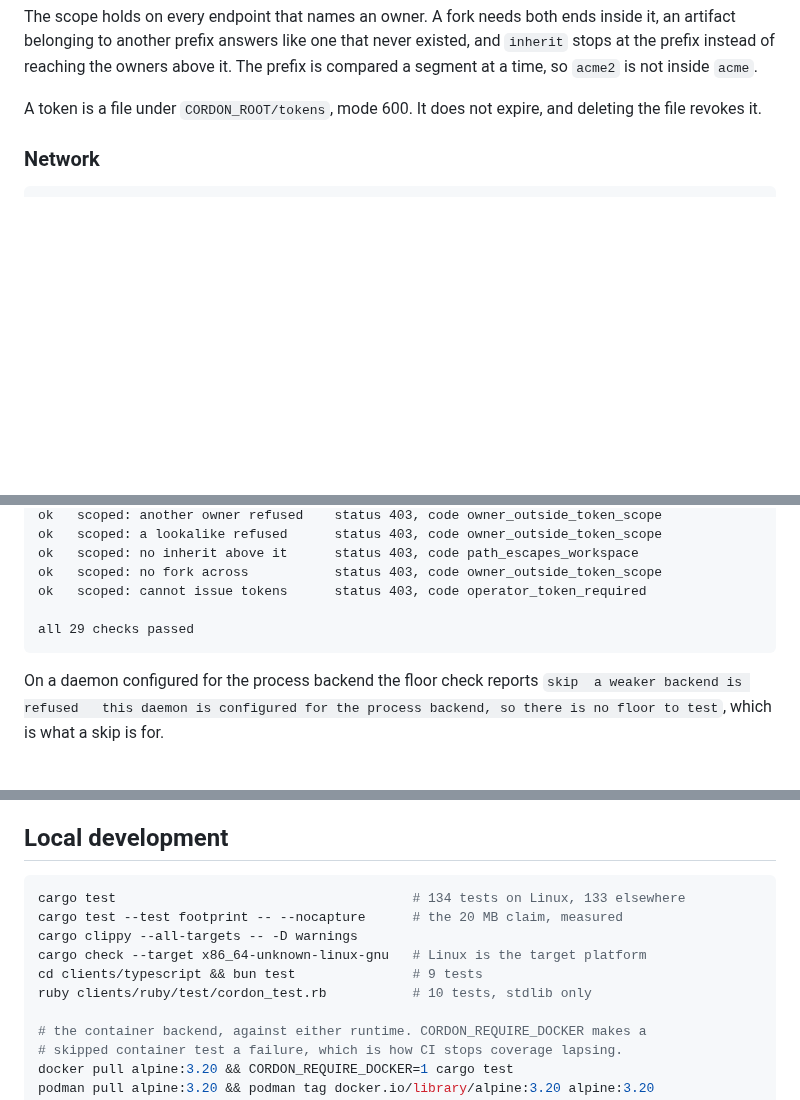
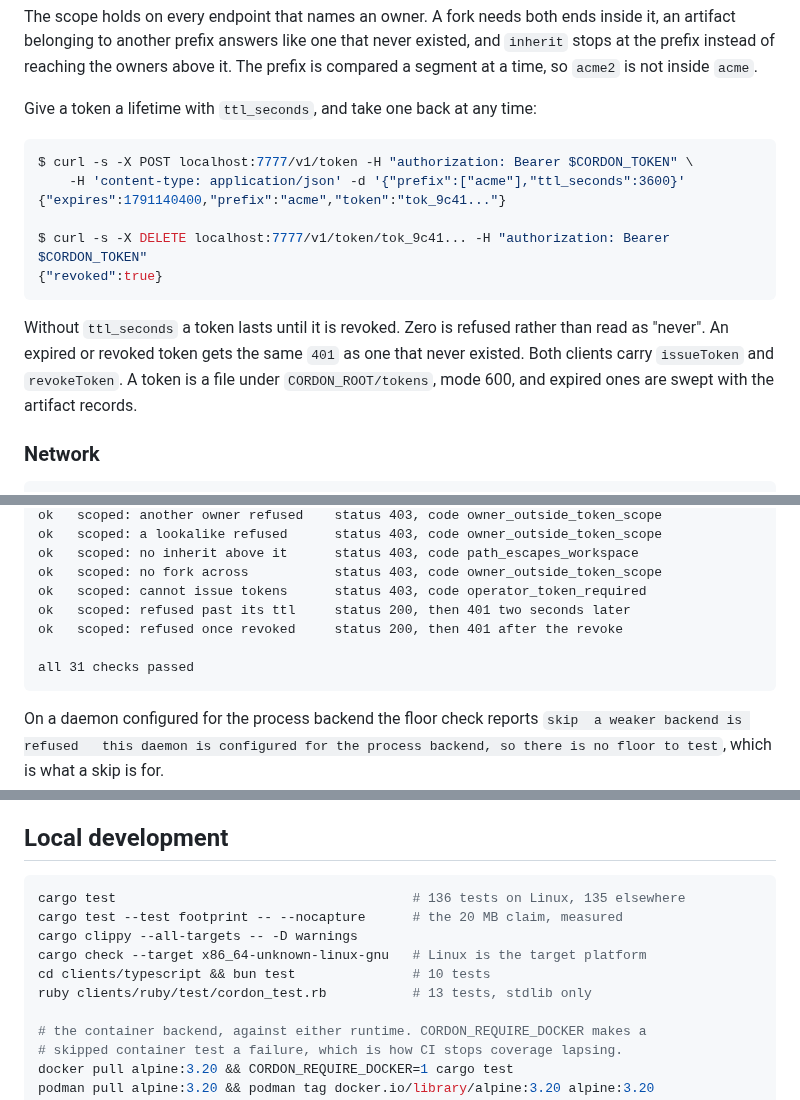
Before and after one commit to fajarhide/cordon, a Markdown page: README.md, 3 parts joined by grey strips. Drawn GitHub-style; folded sections open; blank space fills up the shorter version.

````diff
--- a/README.md
+++ b/README.md
@@ -311,8 +312,22 @@ inside it, an artifact belonging to another prefix answers like one that never
 existed, and `inherit` stops at the prefix instead of reaching the owners above
 it. The prefix is compared a segment at a time, so `acme2` is not inside `acme`.
 
-A token is a file under `CORDON_ROOT/tokens`, mode 600. It does not expire, and
-deleting the file revokes it.
+Give a token a lifetime with `ttl_seconds`, and take one back at any time:
+
+```bash
+$ curl -s -X POST localhost:7777/v1/token -H "authorization: Bearer $CORDON_TOKEN" \
+    -H 'content-type: application/json' -d '{"prefix":["acme"],"ttl_seconds":3600}'
+{"expires":1791140400,"prefix":"acme","token":"tok_9c41..."}
+
+$ curl -s -X DELETE localhost:7777/v1/token/tok_9c41... -H "authorization: Bearer $CORDON_TOKEN"
+{"revoked":true}
+```
+
+Without `ttl_seconds` a token lasts until it is revoked. Zero is refused rather
+than read as "never". An expired or revoked token gets the same `401` as one
+that never existed. Both clients carry `issueToken` and `revokeToken`. A token
+is a file under `CORDON_ROOT/tokens`, mode 600, and expired ones are swept with
+the artifact records.
 
 ### Network
 
@@ -510,8 +526,10 @@ ok   scoped: a lookalike refused      status 403, code owner_outside_token_scope
 ok   scoped: no inherit above it      status 403, code path_escapes_workspace
 ok   scoped: no fork across           status 403, code owner_outside_token_scope
 ok   scoped: cannot issue tokens      status 403, code operator_token_required
+ok   scoped: refused past its ttl     status 200, then 401 two seconds later
+ok   scoped: refused once revoked     status 200, then 401 after the revoke
 
-all 29 checks passed
+all 31 checks passed
 ```
 
 </details>
@@ -668,12 +686,12 @@ that user in the `docker` group, which is equivalent to root on the host.
 ## Local development
 
 ```bash
-cargo test                                      # 134 tests on Linux, 133 elsewhere
+cargo test                                      # 136 tests on Linux, 135 elsewhere
 cargo test --test footprint -- --nocapture      # the 20 MB claim, measured
 cargo clippy --all-targets -- -D warnings
 cargo check --target x86_64-unknown-linux-gnu   # Linux is the target platform
-cd clients/typescript && bun test               # 9 tests
-ruby clients/ruby/test/cordon_test.rb           # 10 tests, stdlib only
+cd clients/typescript && bun test               # 10 tests
+ruby clients/ruby/test/cordon_test.rb           # 13 tests, stdlib only
 
 # the container backend, against either runtime. CORDON_REQUIRE_DOCKER makes a
 # skipped container test a failure, which is how CI stops coverage lapsing.
````
Also changed, not shown: other parts of README.md (+5 -3 lines), assets/verify.gif, 10 other files.
